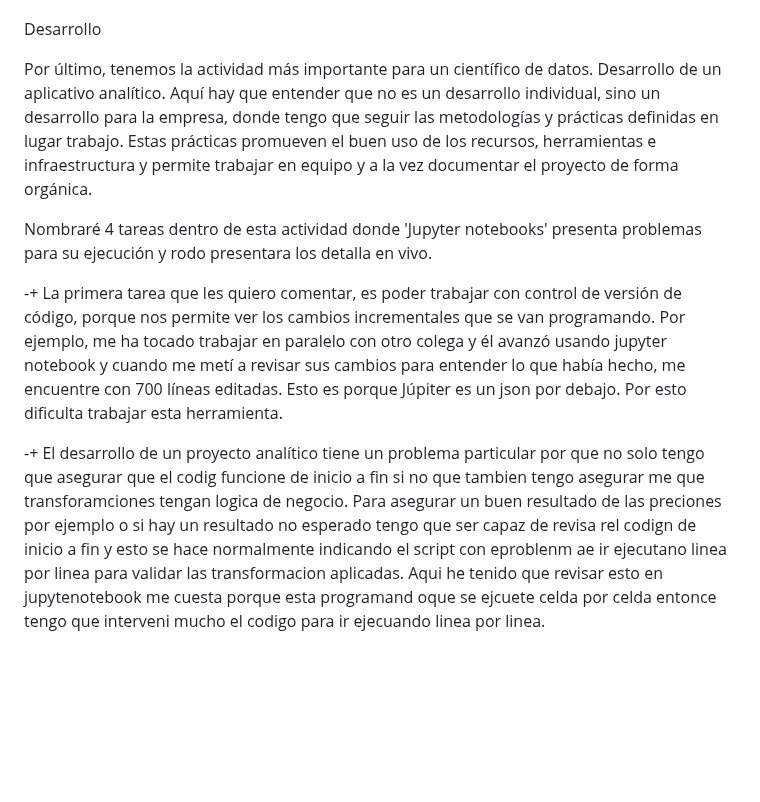
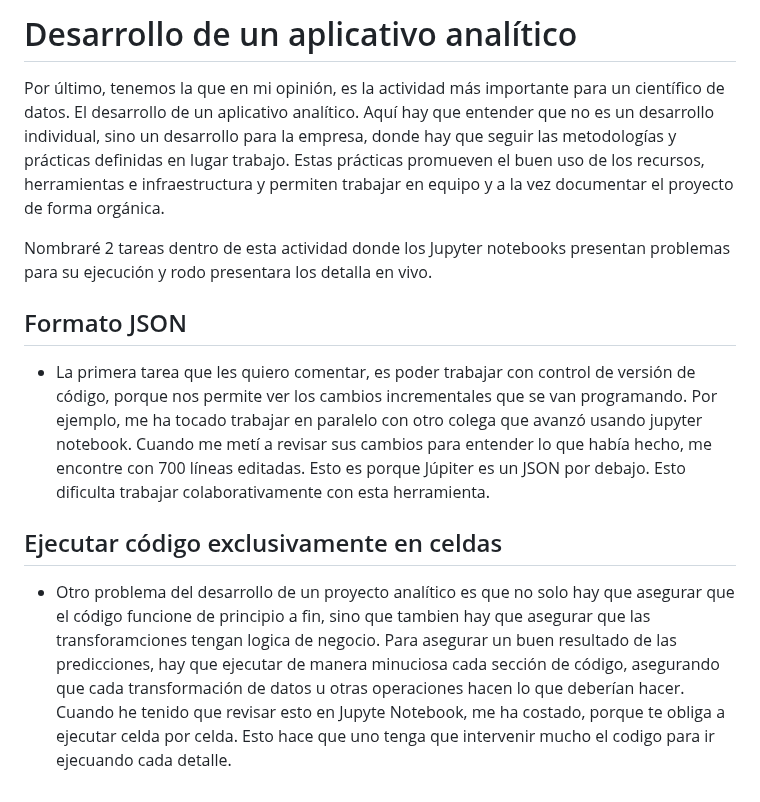
Before and after one commit to en-coders-cl/jupyter_notebooks_tool_or_trap, a Markdown page: speech_chris.md, the part around one of its changes. Drawn GitHub-style; blank space fills up the shorter version.

```diff
--- a/speech_chris.md
+++ b/speech_chris.md
@@ -33,11 +42,14 @@ En la actividad de la generación de reporte, queremos generar un documento para
 
+# Desarrollo de un aplicativo analítico
 
-Desarrollo
+Por último, tenemos la que en mi opinión, es la actividad más importante para  un científico de datos. El desarrollo de un aplicativo analítico. Aquí hay que entender que no es un desarrollo individual, sino un desarrollo para la empresa, donde hay que seguir las metodologías y prácticas definidas en lugar trabajo. Estas prácticas promueven el buen uso de los recursos, herramientas e infraestructura y permiten trabajar en equipo y a la vez documentar el proyecto de forma orgánica.
 
-Por último, tenemos la actividad más importante para  un científico de datos. Desarrollo de un aplicativo analítico. Aquí hay que entender que no es un desarrollo individual, sino un desarrollo para la empresa, donde tengo que seguir las metodologías y prácticas definidas en lugar trabajo. Estas prácticas promueven el buen uso de los recursos, herramientas e infraestructura y permite trabajar en equipo y a la vez documentar el proyecto de forma orgánica.
+Nombraré 2 tareas dentro de esta actividad donde los Jupyter notebooks presentan problemas para su ejecución y rodo presentara los detalla en vivo.
 
-Nombraré 4 tareas dentro de esta actividad donde 'Jupyter notebooks' presenta problemas para su ejecución y rodo presentara los detalla en vivo.
+## Formato JSON
 
--+ La primera tarea que les quiero comentar, es poder trabajar con control de versión de código, porque nos permite ver los cambios incrementales que se van programando. Por ejemplo, me ha tocado trabajar en paralelo con otro colega y él avanzó usando jupyter notebook y cuando me metí a revisar sus cambios para entender lo que había hecho, me encuentre con 700 líneas editadas. Esto es porque Júpiter es un json por debajo. Por esto dificulta trabajar esta herramienta.
+- La primera tarea que les quiero comentar, es poder trabajar con control de versión de código, porque nos permite ver los cambios incrementales que se van programando. Por ejemplo, me ha tocado trabajar en paralelo con otro colega que avanzó usando jupyter notebook. Cuando me metí a revisar sus cambios para entender lo que había hecho, me encontre con 700 líneas editadas. Esto es porque Júpiter es un JSON por debajo. Esto dificulta trabajar colaborativamente con esta herramienta.
 
--+ El desarrollo de un proyecto analítico tiene un problema particular por que no solo tengo que asegurar que el codig funcione de inicio a fin si no que tambien tengo asegurar me que transforamciones tengan logica de negocio. Para asegurar un buen resultado de las preciones por ejemplo o si hay un resultado no esperado tengo que ser capaz de revisa rel codign de inicio a fin y esto se hace normalmente indicando el script con eproblenm ae ir ejecutano linea por linea para validar las transformacion aplicadas. Aqui he tenido que revisar esto en jupytenotebook me cuesta porque esta programand oque se ejcuete celda por celda entonce tengo que interveni mucho el codigo para ir ejecuando linea por linea.
+## Ejecutar código exclusivamente en celdas
+
+- Otro problema del desarrollo de un proyecto analítico es que no solo hay que asegurar que el código funcione de principio a fin, sino que tambien hay que asegurar que las transforamciones tengan logica de negocio. Para asegurar un buen resultado de las predicciones, hay que ejecutar de manera minuciosa cada sección de código, asegurando que cada transformación de datos u otras operaciones hacen lo que deberían hacer. Cuando he tenido que revisar esto en Jupyte Notebook, me ha costado, porque te obliga a ejecutar celda por celda. Esto hace que uno tenga que intervenir mucho el codigo para ir ejecuando cada detalle.
```
Also changed, not shown: other parts of speech_chris.md (+21 -12 lines).
